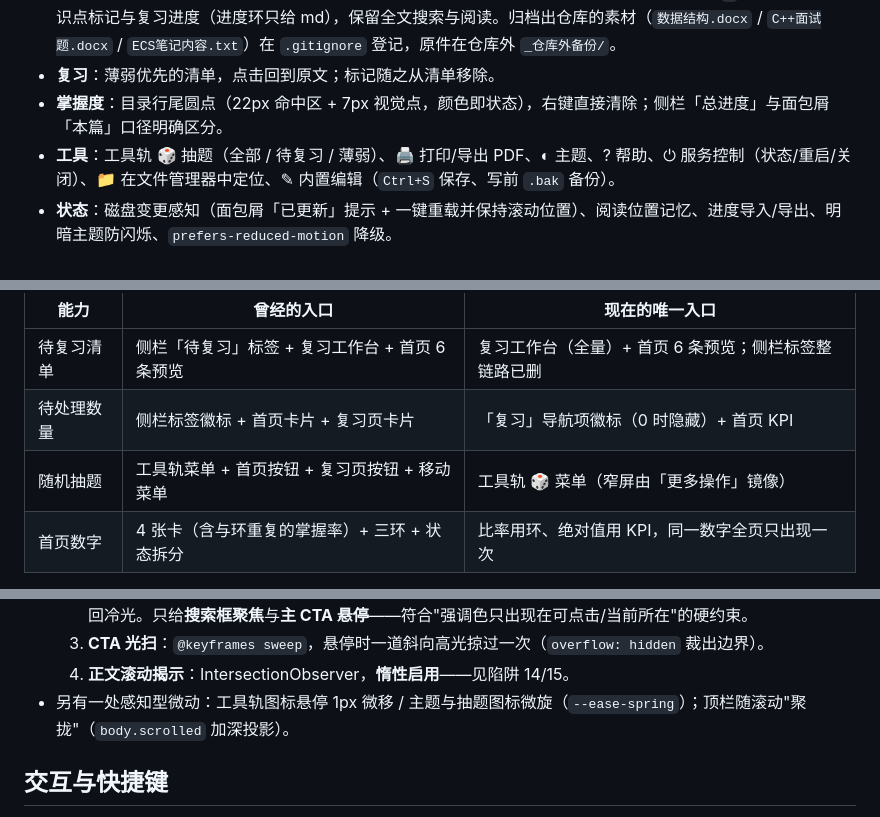
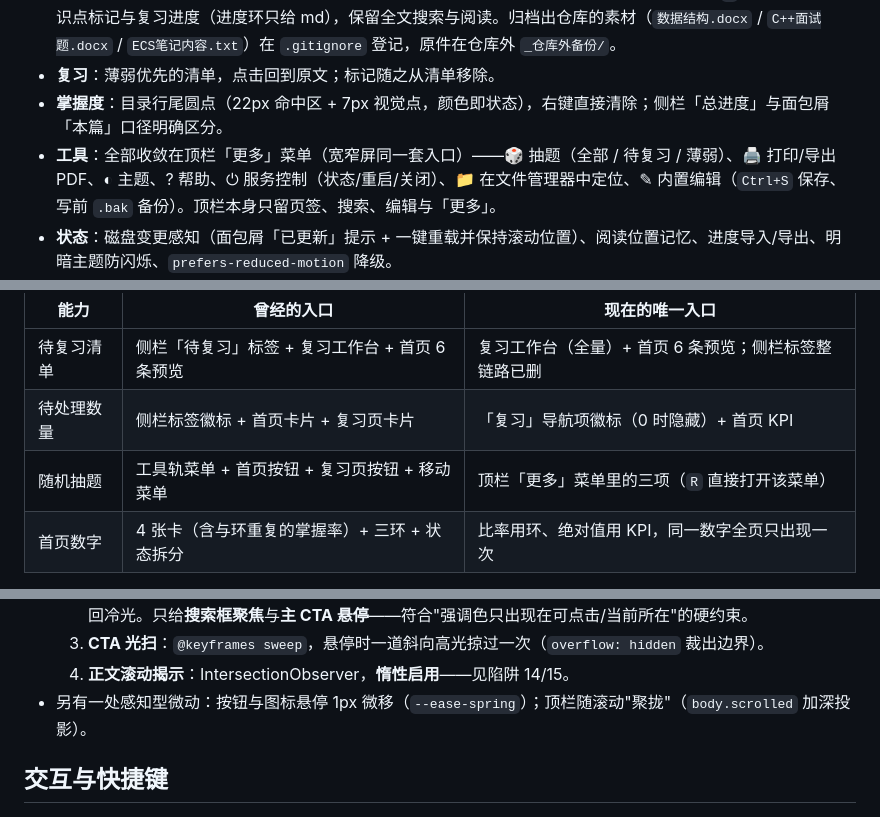
Before and after one commit to DACINGC/Unity_Csharp_Cpp_facetoface, a Markdown page: 项目记忆/01_查看器界面与交互演进.md, 3 parts joined by grey strips. Rendered like a GitHub page.

```diff
--- a/项目记忆/01_查看器界面与交互演进.md
+++ b/项目记忆/01_查看器界面与交互演进.md
@@ -23,7 +23,7 @@
 - **语料分层（2026-10 目录重组后）**：`面试知识整理/`（11 篇通用 md）→ `项目知识整理/`（9 篇项目 md）→ `项目记忆/`（2 篇工具记忆）→ `原始素材/`（16 个 txt，含 `复习题/` 子目录 7 个）。原始素材由旧 `note/` 与 `笔记/` 合并而来并按内容重命名（消除了历史上两个同名 `笔记.txt`）；分组取一级目录名（`fileGroupName`），文件排序 md 在前 txt 在后，因此**原始素材组固定沉底、与三层 md 正典天然隔离**，无需任何专门代码。txt 无 `§` 编号，不参与知识点标记与复习进度（进度环只给 md），保留全文搜索与阅读。归档出仓库的素材（`数据结构.docx` / `C++面试题.docx` / `ECS笔记内容.txt`）在 `.gitignore` 登记，原件在仓库外 `_仓库外备份/`。
 - **复习**：薄弱优先的清单，点击回到原文；标记随之从清单移除。
 - **掌握度**：目录行尾圆点（22px 命中区 + 7px 视觉点，颜色即状态），右键直接清除；侧栏「总进度」与面包屑「本篇」口径明确区分。
-- **工具**：工具轨 🎲 抽题（全部 / 待复习 / 薄弱）、🖨 打印/导出 PDF、◐ 主题、? 帮助、⏻ 服务控制（状态/重启/关闭）、📁 在文件管理器中定位、✎ 内置编辑（`Ctrl+S` 保存、写前 `.bak` 备份）。
+- **工具**：全部收敛在顶栏「更多」菜单（宽窄屏同一套入口）——🎲 抽题（全部 / 待复习 / 薄弱）、🖨 打印/导出 PDF、◐ 主题、? 帮助、⏻ 服务控制（状态/重启/关闭）、📁 在文件管理器中定位、✎ 内置编辑（`Ctrl+S` 保存、写前 `.bak` 备份）。顶栏本身只留页签、搜索、编辑与「更多」。
 - **状态**：磁盘变更感知（面包屑「已更新」提示 + 一键重载并保持滚动位置）、阅读位置记忆、进度导入/导出、明暗主题防闪烁、`prefers-reduced-motion` 降级。
 - **动效**：切换工作台/打开文档时内容区交叉过渡；卡片与列表错峰入场；当前小节用滑动指示条、页签用滑动指示片；进度环从 0 长出、色段从左侧展开、KPI 数字滚动到位；指针跟随柔光、条目悬停滑出强调条、标记脉冲。全部零依赖，且可被系统「减少动态效果」一键关闭。
 
@@ -35,7 +35,7 @@
 | --- | --- | --- |
 | 待复习清单 | 侧栏「待复习」标签 + 复习工作台 + 首页 6 条预览 | 复习工作台（全量）+ 首页 6 条预览；侧栏标签整链路已删 |
 | 待处理数量 | 侧栏标签徽标 + 首页卡片 + 复习页卡片 | 「复习」导航项徽标（0 时隐藏）+ 首页 KPI |
-| 随机抽题 | 工具轨菜单 + 首页按钮 + 复习页按钮 + 移动菜单 | 工具轨 🎲 菜单（窄屏由「更多操作」镜像） |
+| 随机抽题 | 工具轨菜单 + 首页按钮 + 复习页按钮 + 移动菜单 | 顶栏「更多」菜单里的三项（`R` 直接打开该菜单） |
 | 首页数字 | 4 张卡（含与环重复的掌握率）+ 三环 + 状态拆分 | 比率用环、绝对值用 KPI，同一数字全页只出现一次 |
 
 推论（写新功能前先问）：能由既有入口一跳到达的，不再加第二个入口；窄屏镜像菜单算响应式必需，不算重复。
@@ -76,7 +76,7 @@
   2. **极光描边**：`@property --aurora`（`<angle>`）+ `conic-gradient` + `mask-composite` 挖空，得到一圈 1px 巡回冷光。只给**搜索框聚焦**与**主 CTA 悬停**——符合"强调色只出现在可点击/当前所在"的硬约束。
   3. **CTA 光扫**：`@keyframes sweep`，悬停时一道斜向高光掠过一次（`overflow: hidden` 裁出边界）。
   4. **正文滚动揭示**：IntersectionObserver，**惰性启用**——见陷阱 14/15。
-- 另有一处感知型微动：工具轨图标悬停 1px 微移 / 主题与抽题图标微旋（`--ease-spring`）；顶栏随滚动"聚拢"（`body.scrolled` 加深投影）。
+- 另有一处感知型微动：按钮与图标悬停 1px 微移（`--ease-spring`）；顶栏随滚动"聚拢"（`body.scrolled` 加深投影）。
 
 ## 交互与快捷键
 
```
Also changed, not shown: README.md (+6 -6 lines).
